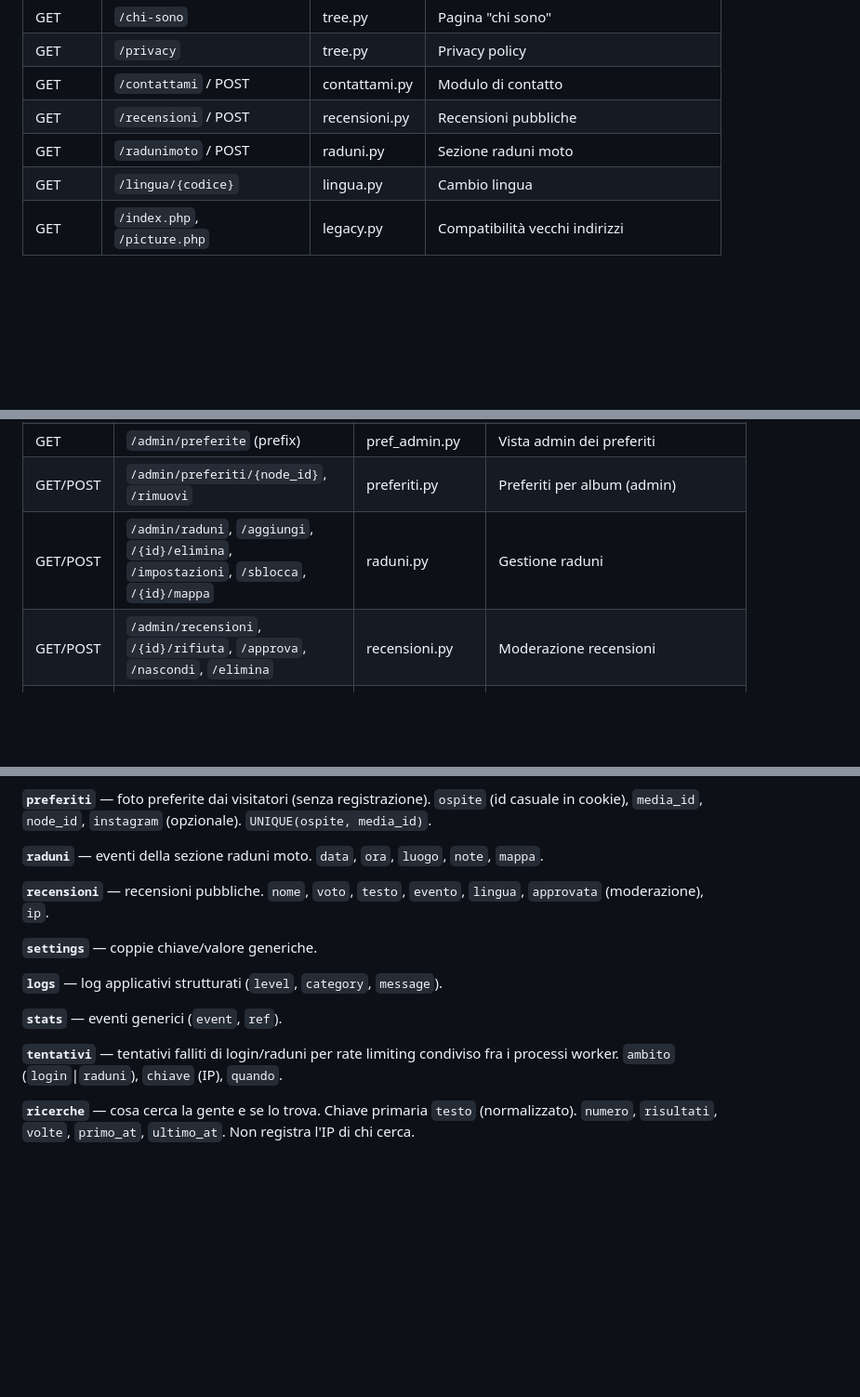
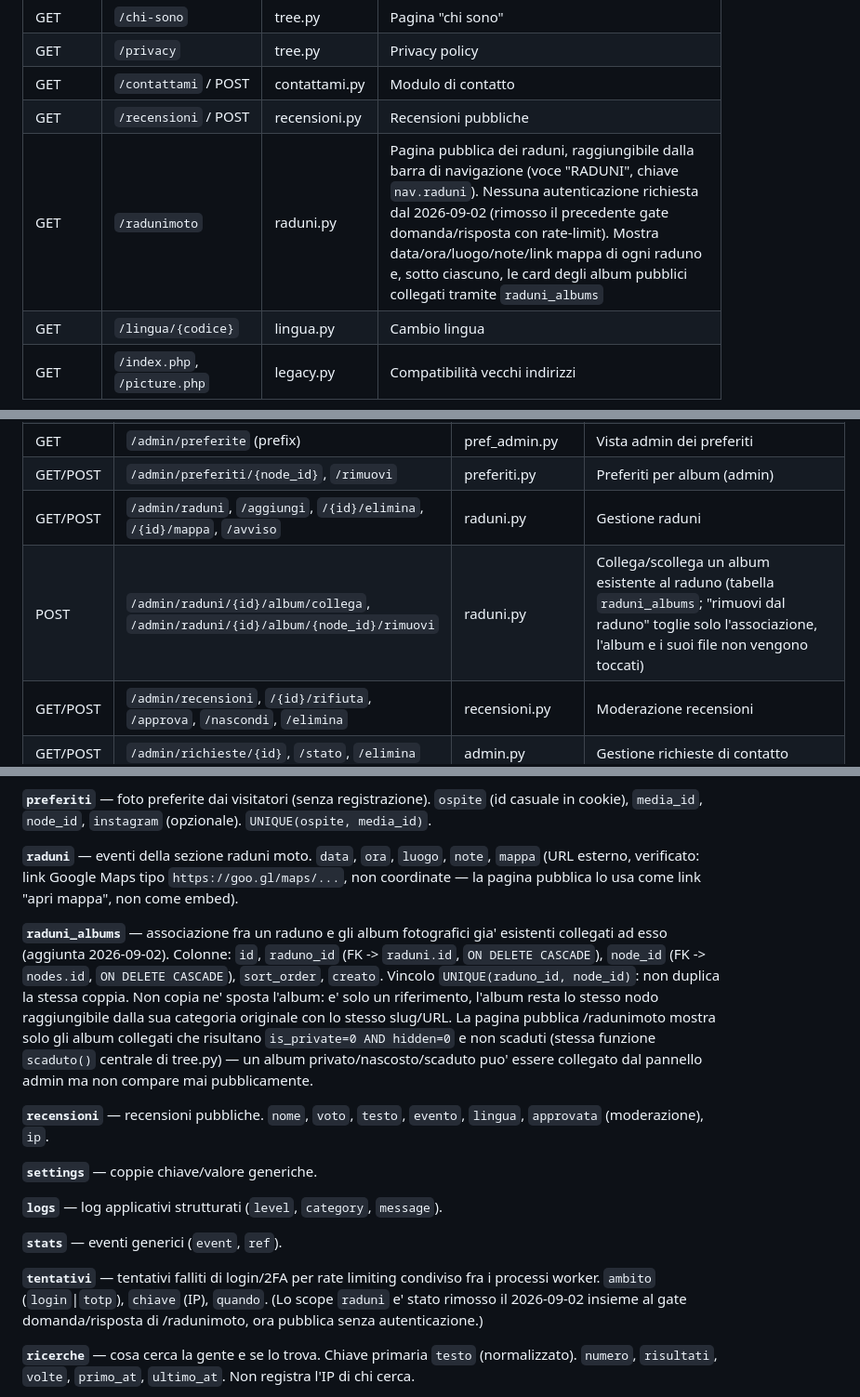
Before and after one commit to carcifosupr3mo/photocarcifo, a Markdown page: PROJECT_KNOWLEDGE.md, 3 parts joined by grey strips. Shown at 93% size. Drawn GitHub-style; blank space fills up the shorter version.

Commit message:
docs: aggiorna PROJECT_KNOWLEDGE.md per raduni_albums e stato versionamento
Sezioni aggiornate: 5 (Routing: /radunimoto ora pubblica senza gate, nuovi
endpoint admin collega/rimuovi album), 11 (Database: tabella raduni_albums,
formato reale di raduni.mappa, scope tentativi aggiornato dopo la
rimozione del gate raduni), 24 (Deploy: stato del repository Git, nessun
remote, commit di messa in sicurezza del 2026-09-02).

```diff
--- a/PROJECT_KNOWLEDGE.md
+++ b/PROJECT_KNOWLEDGE.md
@@ -187,7 +187,7 @@ Elenco delle route registrate nell'applicazione (estratte da `app/routers/*.py`;
 | GET | `/privacy` | tree.py | Privacy policy |
 | GET | `/contattami` / POST | contattami.py | Modulo di contatto |
 | GET | `/recensioni` / POST | recensioni.py | Recensioni pubbliche |
-| GET | `/radunimoto` / POST | raduni.py | Sezione raduni moto |
+| GET | `/radunimoto` | raduni.py | Pagina pubblica dei raduni, raggiungibile dalla barra di navigazione (voce "RADUNI", chiave `nav.raduni`). Nessuna autenticazione richiesta dal 2026-09-02 (rimosso il precedente gate domanda/risposta con rate-limit). Mostra data/ora/luogo/note/link mappa di ogni raduno e, sotto ciascuno, le card degli album pubblici collegati tramite `raduni_albums` |
 | GET | `/lingua/{codice}` | lingua.py | Cambio lingua |
 | GET | `/index.php`, `/picture.php` | legacy.py | Compatibilità vecchi indirizzi |
 
@@ -231,7 +231,8 @@ Elenco delle route registrate nell'applicazione (estratte da `app/routers/*.py`;
 | GET/POST | `/admin/trash` (prefix) + `/media`, `/node/{id}`, `/restore` | trash.py | Cestino |
 | GET | `/admin/preferite` (prefix) | pref_admin.py | Vista admin dei preferiti |
 | GET/POST | `/admin/preferiti/{node_id}`, `/rimuovi` | preferiti.py | Preferiti per album (admin) |
-| GET/POST | `/admin/raduni`, `/aggiungi`, `/{id}/elimina`, `/impostazioni`, `/sblocca`, `/{id}/mappa` | raduni.py | Gestione raduni |
+| GET/POST | `/admin/raduni`, `/aggiungi`, `/{id}/elimina`, `/{id}/mappa`, `/avviso` | raduni.py | Gestione raduni |
+| POST | `/admin/raduni/{id}/album/collega`, `/admin/raduni/{id}/album/{node_id}/rimuovi` | raduni.py | Collega/scollega un album esistente al raduno (tabella `raduni_albums`; "rimuovi dal raduno" toglie solo l'associazione, l'album e i suoi file non vengono toccati) |
 | GET/POST | `/admin/recensioni`, `/{id}/rifiuta`, `/approva`, `/nascondi`, `/elimina` | recensioni.py | Moderazione recensioni |
 | GET/POST | `/admin/richieste/{id}`, `/stato`, `/elimina` | admin.py | Gestione richieste di contatto |
 
@@ -402,7 +403,9 @@ Colonne principali: `id`, `node_id` (FK, cascade), `kind` (`image`/`video`), `re
 
 **`preferiti`** — foto preferite dai visitatori (senza registrazione). `ospite` (id casuale in cookie), `media_id`, `node_id`, `instagram` (opzionale). `UNIQUE(ospite, media_id)`.
 
-**`raduni`** — eventi della sezione raduni moto. `data`, `ora`, `luogo`, `note`, `mappa`.
+**`raduni`** — eventi della sezione raduni moto. `data`, `ora`, `luogo`, `note`, `mappa` (URL esterno, verificato: link Google Maps tipo `https://goo.gl/maps/...`, non coordinate — la pagina pubblica lo usa come link "apri mappa", non come embed).
+
+**`raduni_albums`** — associazione fra un raduno e gli album fotografici gia' esistenti collegati ad esso (aggiunta 2026-09-02). Colonne: `id`, `raduno_id` (FK -> `raduni.id`, `ON DELETE CASCADE`), `node_id` (FK -> `nodes.id`, `ON DELETE CASCADE`), `sort_order`, `creato`. Vincolo `UNIQUE(raduno_id, node_id)`: non duplica la stessa coppia. Non copia ne' sposta l'album: e' solo un riferimento, l'album resta lo stesso nodo raggiungibile dalla sua categoria originale con lo stesso slug/URL. La pagina pubblica /radunimoto mostra solo gli album collegati che risultano `is_private=0 AND hidden=0` e non scaduti (stessa funzione `scaduto()` centrale di tree.py) — un album privato/nascosto/scaduto puo' essere collegato dal pannello admin ma non compare mai pubblicamente.
 
 **`recensioni`** — recensioni pubbliche. `nome`, `voto`, `testo`, `evento`, `lingua`, `approvata` (moderazione), `ip`.
 
@@ -412,7 +415,7 @@ Colonne principali: `id`, `node_id` (FK, cascade), `kind` (`image`/`video`), `re
 
 **`stats`** — eventi generici (`event`, `ref`).
 
-**`tentativi`** — tentativi falliti di login/raduni per rate limiting condiviso fra i processi worker. `ambito` (`login`|`raduni`), `chiave` (IP), `quando`.
+**`tentativi`** — tentativi falliti di login/2FA per rate limiting condiviso fra i processi worker. `ambito` (`login`|`totp`), `chiave` (IP), `quando`. (Lo scope `raduni` e' stato rimosso il 2026-09-02 insieme al gate domanda/risposta di /radunimoto, ora pubblica senza autenticazione.)
 
 **`ricerche`** — cosa cerca la gente e se lo trova. Chiave primaria `testo` (normalizzato). `numero`, `risultati`, `volte`, `primo_at`, `ultimo_at`. Non registra l'IP di chi cerca.
 
```
Also changed, not shown: other parts of PROJECT_KNOWLEDGE.md (+4 -0 lines).
